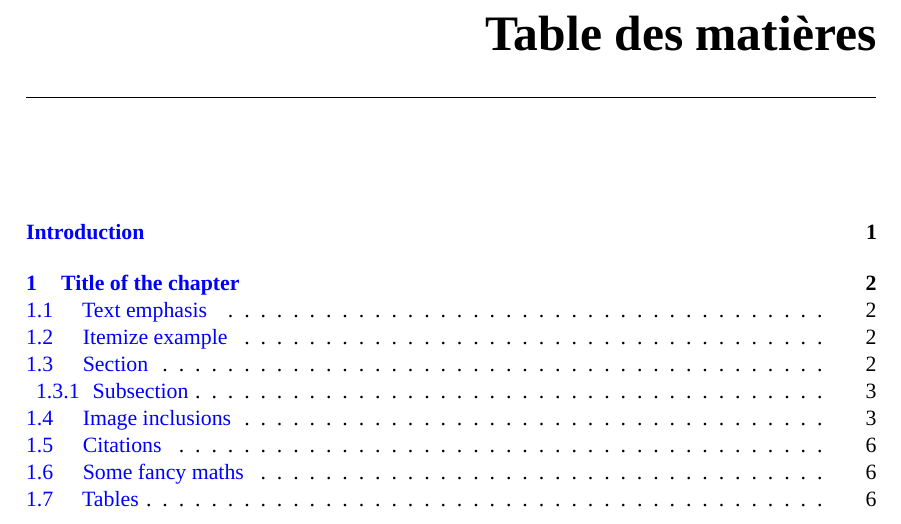
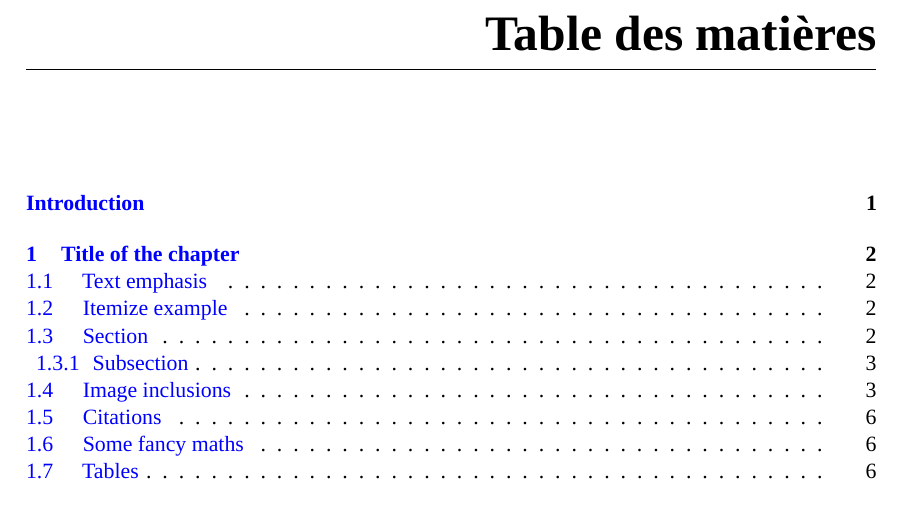
Before and after one commit to SebastienGardoll/thesis_latex_template, a LaTeX thesis (main.tex, which reads format.tex): part of page 3 of 16, cut so that both start at the same text. Compiled offline with XeLaTeX.

Commit message:
Update format.tex

```diff
--- a/format.tex
+++ b/format.tex
@@ -256,16 +256,16 @@
 {\makebox[\linewidth][r]{\raisebox{103pt}[0pt][20pt]{\textcolor{gray!50}{\fontsize{80pt}{80pt}\selectfont\thechapter}}}} % Chapter title number.
 {-40mm} %sep
 {}  %before-code
-[\vspace{0.5cm}\titlerule]
+[\vspace{0cm}\titlerule]
 
 %%%%%%%%%%% Unumbered chapter
 
 \titleformat{name=\chapter,numberless}[display]
 {\filleft\huge\bfseries} % Chapter title format
-{\makebox[10pt][l]{\raisebox{10pt}[0pt][20pt]{\textcolor{gray!50}{\fontsize{10pt}{12pt}\selectfont}}}} % Chapter title number(not displayed).
+{\makebox[10pt][l]{\raisebox{10pt}[0pt][0pt]{\textcolor{gray!50}{\fontsize{10pt}{12pt}\selectfont}}}} % Chapter title number(not displayed).
 {-30mm}   %sep
 {}  %before-code
-[\vspace{0.5cm}\titlerule]
+[\vspace{0cm}\titlerule]
 
 %%%%%%%%%%%% Section, subsection, etc.
 
```
